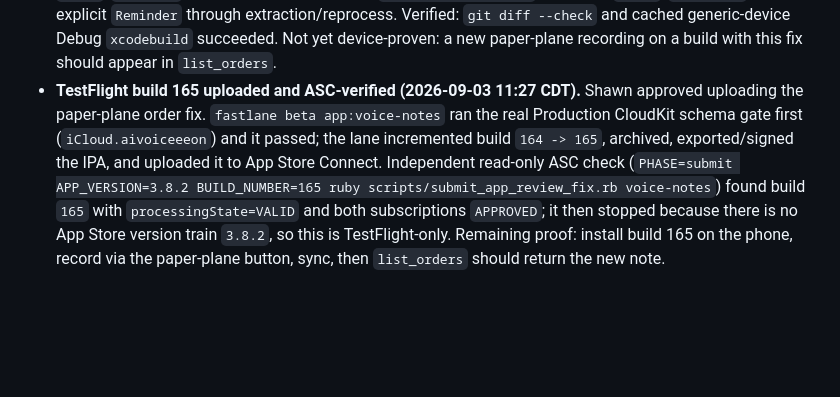
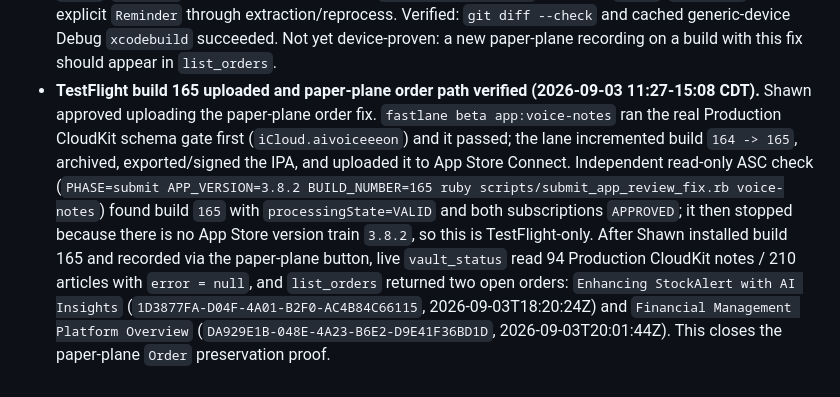
Before and after one commit to shawn14/voice-notes-ios, a Markdown page: STATUS.md, the part around the change. Drawn GitHub-style; blank space fills up the shorter version.

Commit message:
Record paper-plane order proof

```diff
--- a/STATUS.md
+++ b/STATUS.md
@@ -157,4 +157,4 @@
 - **TestFlight build 164 uploaded and ASC-verified (2026-09-03).** `fastlane beta app:voice-notes` ran the real CloudKit schema gate first (`iCloud.aivoiceeeon` Production) and the gate passed with every stored model field present. The lane archived and uploaded EEON `3.8.2` build `164` to App Store Connect. Independent read-only ASC API proof via `PHASE=submit APP_VERSION=3.8.2 BUILD_NUMBER=164 ruby scripts/submit_app_review_fix.rb voice-notes` found build `164` visible with `processingState=VALID`; `pro_monthly` and `pro_annual` are `APPROVED`. It then stopped because there is no App Store version train `3.8.2`, so this was a TestFlight upload only, not an App Store submission.
 - **CloudKit Web Services token rule pinned and hosted connector deployed (2026-09-03).** Apple docs say `ckWebAuthToken` is single-round-trip: every response that returns a new `ckWebAuthToken`/`webAuthToken` replaces the old one. The hosted connector in `~/projects/v0-eeon-app-design` now uses one CloudKit config per MCP request, updates `config.webAuthToken` from CloudKit responses, awaits saving that rotated token back to the encrypted Upstash connection record before returning, and saves the post-verification token during `/api/connect/callback`. A mocked Web Services response proved `old-token` was sent, `new-token` was captured, and no local token-file write is attempted on the hosted path. Validation: `./node_modules/.bin/tsc --noEmit --incremental false` and `pnpm exec next build` passed. Website commit `7cf8e06` is pushed; Vercel production deployment `dpl_DTW6cUEqWNYHUuQVoeQeRAtEWuEk` is `READY`, aliases `www.eeon.com`/`eeon.com`, and live `/api/mcp` responds to `GET`, `initialize`, and `tools/list`. Shawn must still reconnect AI Access once because the already-stored Apple CloudKit user token is expired and production correctly returns `AUTHENTICATION_REQUIRED` for that old connection.
 - **MCP reconnect verified + paper-plane intent overwrite fixed locally (2026-09-03 10:39-11:20 CDT).** Shawn reconnected AI Access on TestFlight build `3.8.2 (164)` after iCloud reached `92 / 92`. Pulling the app prefs from the phone showed a fresh connector token without printing it. Live `vault_status` on `https://www.eeon.com/api/mcp` reads Production CloudKit successfully: `92` notes, `208` articles, `last_change = 2026-09-03T15:29:43.966Z`, `error = null`. The MCP can read the two prompt-style notes Shawn meant, but both were mis-stored by build 164: `Automating Idea Implementation with EON` (`FBF13044-13B0-4E56-9F75-F03AA549EF0D`, 2026-09-02T20:23:55Z, intent `Idea`) and today's `Enhancing Heteron Stock Alarm Pro` (`26E9AEA1-1147-47BD-BB4B-7EFD4EE94A27`, 2026-09-03T13:55:25Z, intent `Action`). Root cause: the paper-plane path set `Order` after `saveNote()` had already scheduled async AI processing, and `IntelligenceService.processNoteSave` overwrote `intentType` from `SummaryService.extractIntent`. Local fix: `AIHomeView.saveNote` now accepts `forcedIntent` and writes `Order`/`Reminder` before scheduling AI work; `IntelligenceService` preserves `Order`, `OrderDone`, and explicit `Reminder` through extraction/reprocess. Verified: `git diff --check` and cached generic-device Debug `xcodebuild` succeeded. Not yet device-proven: a new paper-plane recording on a build with this fix should appear in `list_orders`.
-- **TestFlight build 165 uploaded and ASC-verified (2026-09-03 11:27 CDT).** Shawn approved uploading the paper-plane order fix. `fastlane beta app:voice-notes` ran the real Production CloudKit schema gate first (`iCloud.aivoiceeeon`) and it passed; the lane incremented build `164 -> 165`, archived, exported/signed the IPA, and uploaded it to App Store Connect. Independent read-only ASC check (`PHASE=submit APP_VERSION=3.8.2 BUILD_NUMBER=165 ruby scripts/submit_app_review_fix.rb voice-notes`) found build `165` with `processingState=VALID` and both subscriptions `APPROVED`; it then stopped because there is no App Store version train `3.8.2`, so this is TestFlight-only. Remaining proof: install build 165 on the phone, record via the paper-plane button, sync, then `list_orders` should return the new note.
+- **TestFlight build 165 uploaded and paper-plane order path verified (2026-09-03 11:27-15:08 CDT).** Shawn approved uploading the paper-plane order fix. `fastlane beta app:voice-notes` ran the real Production CloudKit schema gate first (`iCloud.aivoiceeeon`) and it passed; the lane incremented build `164 -> 165`, archived, exported/signed the IPA, and uploaded it to App Store Connect. Independent read-only ASC check (`PHASE=submit APP_VERSION=3.8.2 BUILD_NUMBER=165 ruby scripts/submit_app_review_fix.rb voice-notes`) found build `165` with `processingState=VALID` and both subscriptions `APPROVED`; it then stopped because there is no App Store version train `3.8.2`, so this is TestFlight-only. After Shawn installed build 165 and recorded via the paper-plane button, live `vault_status` read 94 Production CloudKit notes / 210 articles with `error = null`, and `list_orders` returned two open orders: `Enhancing StockAlert with AI Insights` (`1D3877FA-D04F-4A01-B2F0-AC4B84C66115`, 2026-09-03T18:20:24Z) and `Financial Management Platform Overview` (`DA929E1B-048E-4A23-B6E2-D9E41F36BD1D`, 2026-09-03T20:01:44Z). This closes the paper-plane `Order` preservation proof.
```
